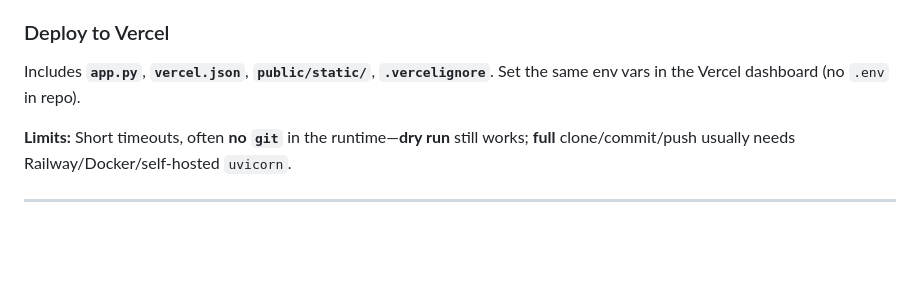
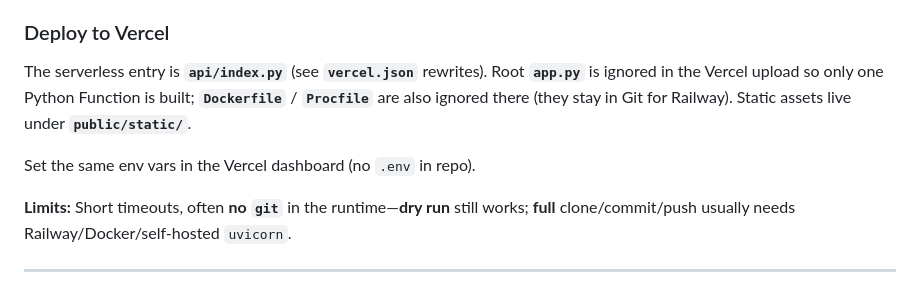
Before and after one commit to lucabit-dev/ink, a Markdown page: README.md, the part around the change. Drawn GitHub-style; blank space fills up the shorter version.

Commit message:
docs: note Vercel api/index layout
Made-with: Cursor

```diff
--- a/README.md
+++ b/README.md
@@ -52,7 +52,9 @@ A **`Procfile`** is included for Nixpacks-style builds without Docker; the Docke
 
 ### Deploy to Vercel
 
-Includes **`app.py`**, **`vercel.json`**, **`public/static/`**, **`.vercelignore`**. Set the same env vars in the Vercel dashboard (no `.env` in repo).
+The serverless entry is **`api/index.py`** (see **`vercel.json`** rewrites). Root **`app.py`** is ignored in the Vercel upload so only one Python Function is built; **`Dockerfile`** / **`Procfile`** are also ignored there (they stay in Git for Railway). Static assets live under **`public/static/`**.
+
+Set the same env vars in the Vercel dashboard (no `.env` in repo).
 
 **Limits:** Short timeouts, often **no `git`** in the runtime—**dry run** still works; **full** clone/commit/push usually needs Railway/Docker/self-hosted `uvicorn`.
 
```
